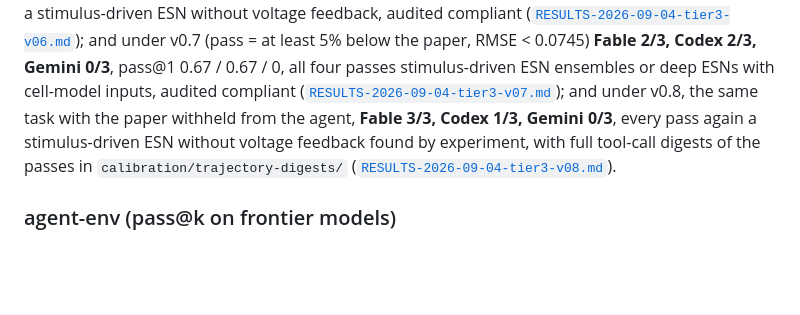
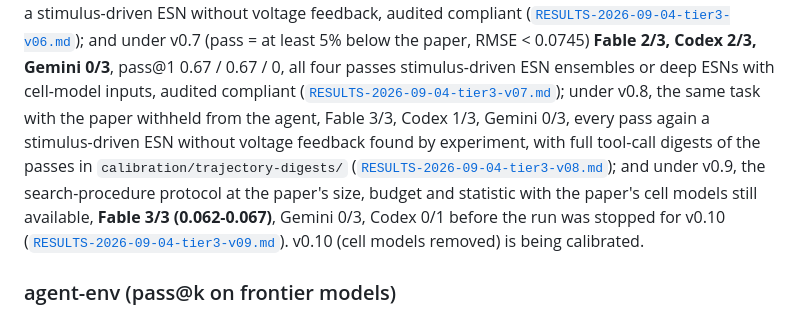
Before and after one commit to William-XiaodongAn/Science-Agent-Bench, a Markdown page: README.md, the part around the change. GitHub-like rendering; blank space fills up the shorter version.

Commit message:
Calibration: tier 3 v0.9 write-up (stopped after Codex's first trial): Fable 3/3 at 0.062-0.067 with the paper's cell models, Gemini 0/3, Codex 0/1; audit and development-time exploration notes

```diff
--- a/README.md
+++ b/README.md
@@ -69,10 +69,14 @@ every pass a stimulus-driven ESN without voltage feedback, audited compliant
 ([`RESULTS-2026-09-04-tier3-v06.md`](calibration/RESULTS-2026-09-04-tier3-v06.md)); and under v0.7
 (pass = at least 5% below the paper, RMSE < 0.0745) **Fable 2/3, Codex 2/3, Gemini 0/3**, pass@1 0.67 /
 0.67 / 0, all four passes stimulus-driven ESN ensembles or deep ESNs with cell-model inputs, audited
-compliant ([`RESULTS-2026-09-04-tier3-v07.md`](calibration/RESULTS-2026-09-04-tier3-v07.md)); and under v0.8, the same
-task with the paper withheld from the agent, **Fable 3/3, Codex 1/3, Gemini 0/3**, every pass again a stimulus-driven
+compliant ([`RESULTS-2026-09-04-tier3-v07.md`](calibration/RESULTS-2026-09-04-tier3-v07.md)); under v0.8, the same
+task with the paper withheld from the agent, Fable 3/3, Codex 1/3, Gemini 0/3, every pass again a stimulus-driven
 ESN without voltage feedback found by experiment, with full tool-call digests of the passes in
-`calibration/trajectory-digests/` ([`RESULTS-2026-09-04-tier3-v08.md`](calibration/RESULTS-2026-09-04-tier3-v08.md)).
+`calibration/trajectory-digests/` ([`RESULTS-2026-09-04-tier3-v08.md`](calibration/RESULTS-2026-09-04-tier3-v08.md));
+and under v0.9, the search-procedure protocol at the paper's size, budget and statistic with the paper's cell models
+still available, **Fable 3/3 (0.062-0.067)**, Gemini 0/3, Codex 0/1 before the run was stopped for v0.10
+([`RESULTS-2026-09-04-tier3-v09.md`](calibration/RESULTS-2026-09-04-tier3-v09.md)). v0.10 (cell models removed) is being
+calibrated.
 
 ### agent-env (pass@k on frontier models)
 
```
Also changed, not shown: calibration/RESULTS-2026-09-04-tier3-v09.md (added, +54 -0 lines).
